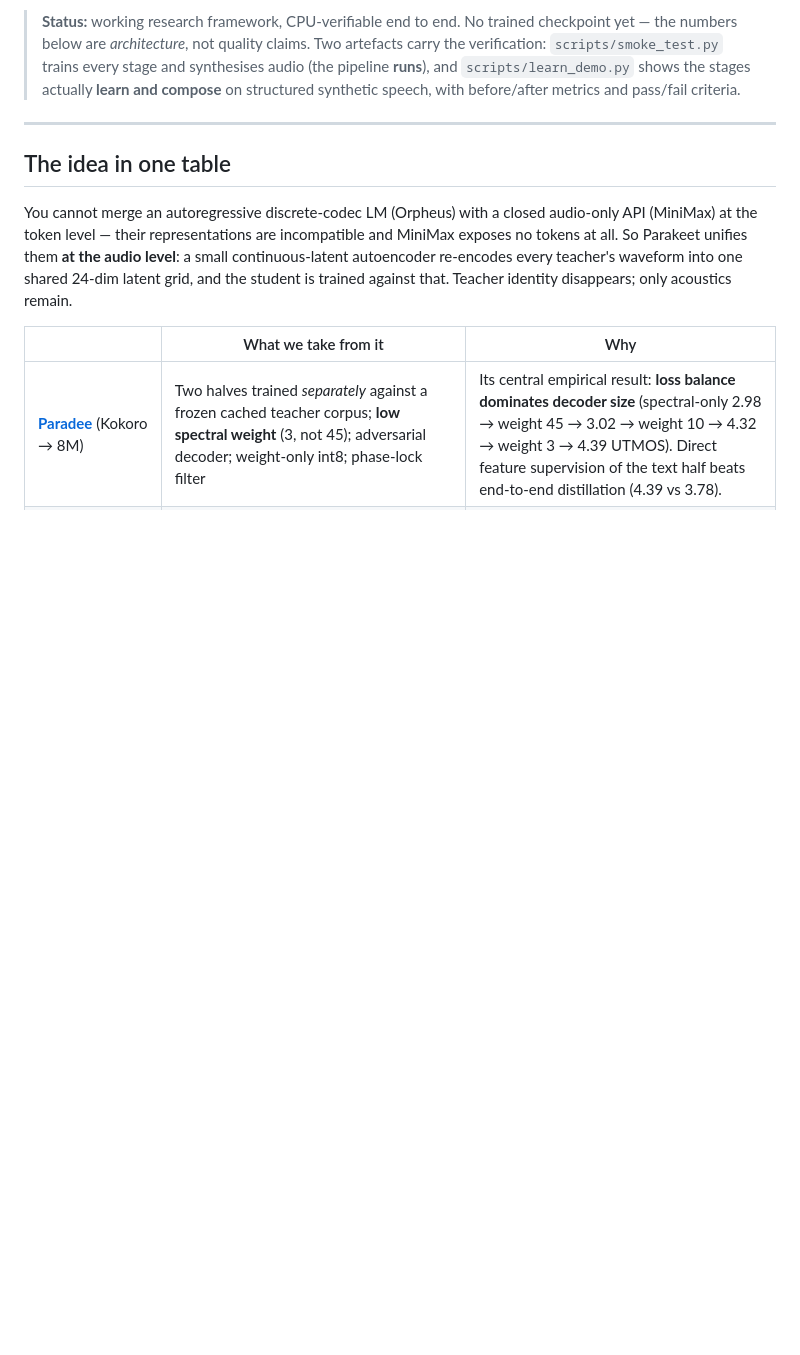
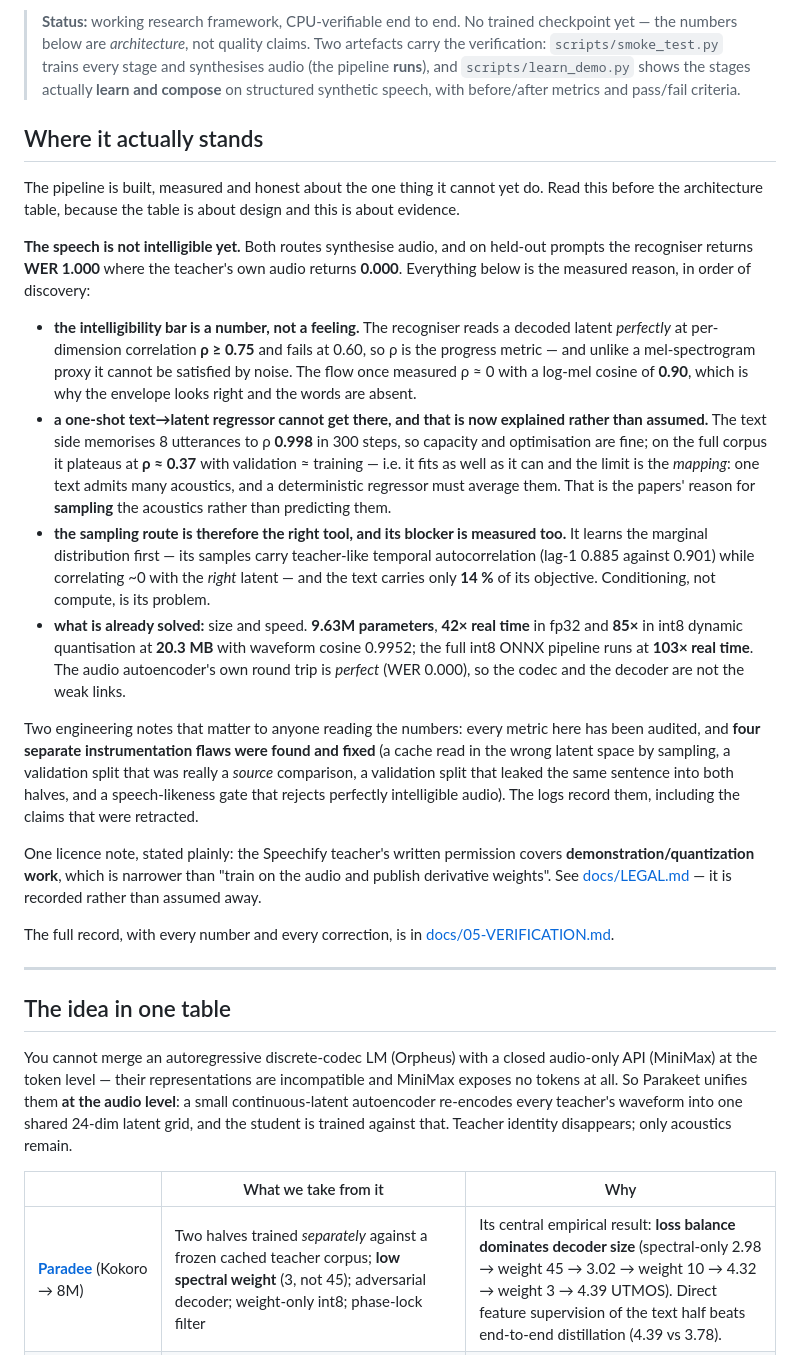
Before and after one commit to chamsco/Parakeet, a Markdown page: README.md, the part around the change. Drawn GitHub-style; blank space fills up the shorter version.

Commit message:
README: where it actually stands, with the one thing it cannot do stated first
The repo's most-read artefact predated ~20 rounds of measurement, so it now opens with the honest summary
instead of leaving a reader to reconstruct it:

- THE SPEECH IS NOT INTELLIGIBLE YET: both routes synthesise, and on held-out prompts the recogniser returns
  WER 1.000 where the teacher's own audio returns 0.000;
- the intelligibility bar is a number (rho >= 0.75, fails at 0.60), and the mel proxy is discredited (rho ~ 0
  with a log-mel cosine of 0.90);
- the one-shot regressor's ceiling is explained rather than assumed: it memorises 8 utterances to rho 0.998 in
  300 steps (so capacity is fine) and plateaus at ~0.37 with validation ~ training on the full corpus, i.e.
  the limit is the one-to-many mapping -- the papers' reason for SAMPLING acoustics;
- the sampling route is the right tool and its blocker is measured too: marginal-first learning with the text
  carrying 14% of the objective;
- what IS solved: 9.63M params, 42x real time fp32 / 85x int8 at 20.3 MB, 103x for the int8 ONNX pipeline,
  and a perfect autoencoder round trip (WER 0.000), so the codec is not the weak link;
- four instrumentation flaws were found and fixed, listed, including the retracted claims;
- the licence boundary is stated plainly (demonstration/quantization, not 'train and publish weights').

```diff
--- a/README.md
+++ b/README.md
@@ -13,6 +13,46 @@ whole recipe reproducible without licence risk.
 > `scripts/smoke_test.py` trains every stage and synthesises audio (the pipeline **runs**), and
 > `scripts/learn_demo.py` shows the stages actually **learn and compose** on structured synthetic
 > speech, with before/after metrics and pass/fail criteria.
+
+## Where it actually stands
+
+The pipeline is built, measured and honest about the one thing it cannot yet do. Read this before the
+architecture table, because the table is about design and this is about evidence.
+
+**The speech is not intelligible yet.** Both routes synthesise audio, and on held-out prompts the
+recogniser returns **WER 1.000** where the teacher's own audio returns **0.000**. Everything below is
+the measured reason, in order of discovery:
+
+* **the intelligibility bar is a number, not a feeling.** The recogniser reads a decoded latent
+  *perfectly* at per-dimension correlation **ρ ≥ 0.75** and fails at 0.60, so ρ is the progress metric —
+  and unlike a mel-spectrogram proxy it cannot be satisfied by noise. The flow once measured ρ ≈ 0 with a
+  log-mel cosine of **0.90**, which is why the envelope looks right and the words are absent.
+* **a one-shot text→latent regressor cannot get there, and that is now explained rather than assumed.**
+  The text side memorises 8 utterances to ρ **0.998** in 300 steps, so capacity and optimisation are fine;
+  on the full corpus it plateaus at **ρ ≈ 0.37** with validation ≈ training — i.e. it fits as well as it
+  can and the limit is the *mapping*: one text admits many acoustics, and a deterministic regressor must
+  average them. That is the papers' reason for **sampling** the acoustics rather than predicting them.
+* **the sampling route is therefore the right tool, and its blocker is measured too.** It learns the
+  marginal distribution first — its samples carry teacher-like temporal autocorrelation (lag-1 0.885
+  against 0.901) while correlating ~0 with the *right* latent — and the text carries only **14 %** of its
+  objective. Conditioning, not compute, is its problem.
+* **what is already solved:** size and speed. **9.63M parameters**, **42× real time** in fp32 and **85×**
+  in int8 dynamic quantisation at **20.3 MB** with waveform cosine 0.9952; the full int8 ONNX pipeline runs
+  at **103× real time**. The audio autoencoder's own round trip is *perfect* (WER 0.000), so the codec and
+  the decoder are not the weak links.
+
+Two engineering notes that matter to anyone reading the numbers: every metric here has been audited, and
+**four separate instrumentation flaws were found and fixed** (a cache read in the wrong latent space by
+sampling, a validation split that was really a *source* comparison, a validation split that leaked the
+same sentence into both halves, and a speech-likeness gate that rejects perfectly intelligible audio). The
+logs record them, including the claims that were retracted.
+
+One licence note, stated plainly: the Speechify teacher's written permission covers
+**demonstration/quantization work**, which is narrower than "train on the audio and publish derivative
+weights". See [docs/LEGAL.md](docs/LEGAL.md) — it is recorded rather than assumed away.
+
+The full record, with every number and every correction, is in
+[docs/05-VERIFICATION.md](docs/05-VERIFICATION.md).
 
 ---
 
```
